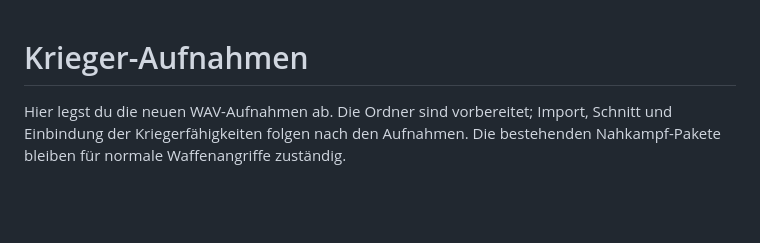
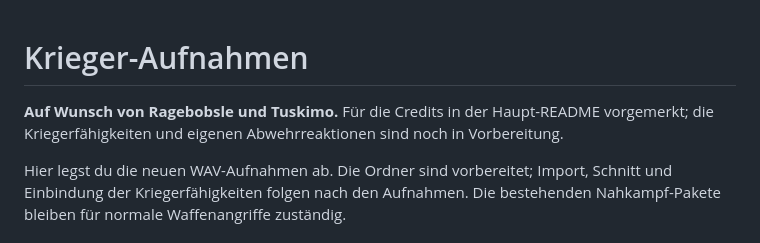
Before and after one commit to Gabbajoe/GabbaSounds, a Markdown page: spoken/warrior/README.md, the part around the change. GitHub-like rendering; blank space fills up the shorter version.

```diff
--- a/spoken/warrior/README.md
+++ b/spoken/warrior/README.md
@@ -1,4 +1,7 @@
 # Krieger-Aufnahmen
+
+**Auf Wunsch von Ragebobsle und Tuskimo.** Für die Credits in der Haupt-README
+vorgemerkt; die Kriegerfähigkeiten und eigenen Abwehrreaktionen sind noch in Vorbereitung.
 
 Hier legst du die neuen WAV-Aufnahmen ab. Die Ordner sind vorbereitet;
 Import, Schnitt und Einbindung der Kriegerfähigkeiten folgen nach den Aufnahmen.
```
Also changed, not shown: README.md (+2 -0 lines).
